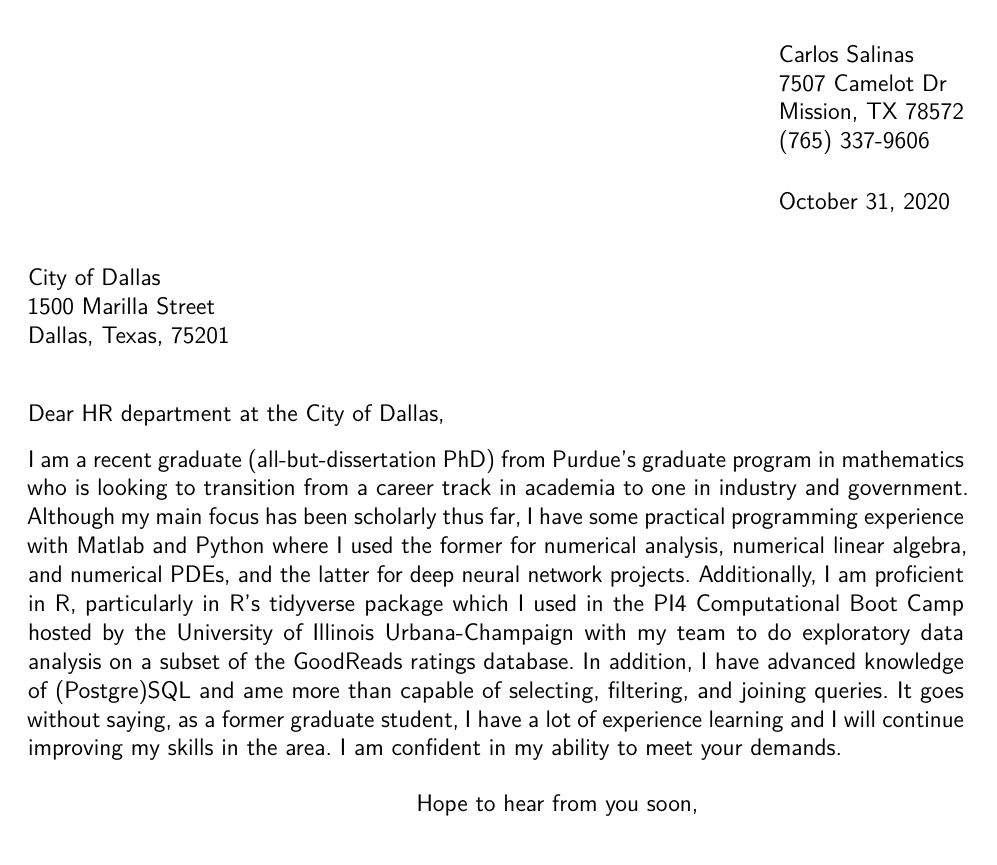
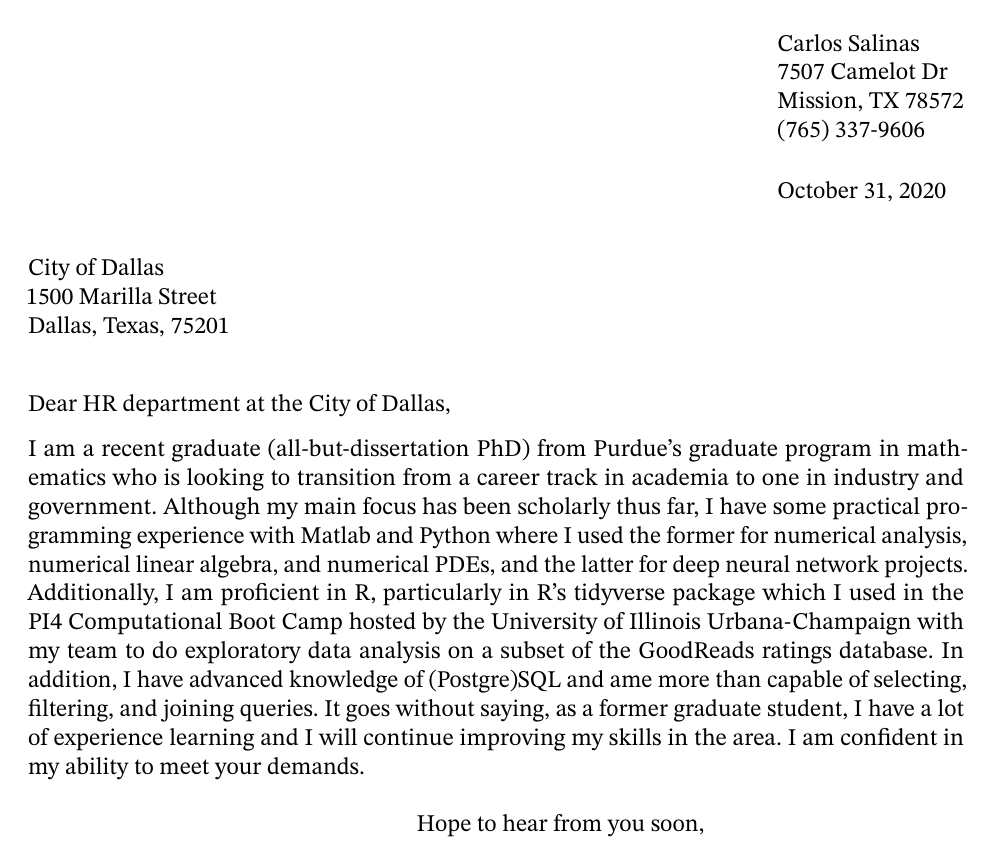
Before and after one commit to cdrlos/Resume, a LaTeX letter (cs-cover.tex): the whole page. Compiled offline with pdfLaTeX.

Commit message:
Recent font changes.

```diff
--- a/cs-cover.tex
+++ b/cs-cover.tex
@@ -1,8 +1,10 @@
 % Cover letter using letter.cls
 \documentclass[12pt]{letter} % default is 10 pt
 \usepackage[hidelinks]{hyperref}
-\usepackage{lmodern}
-\renewcommand{\familydefault}{\sfdefault}
+% \usepackage{lmodern}
+% \renewcommand{\familydefault}{\sfdefault}
+\usepackage{stix2}
+\usepackage{zi4}
 \usepackage[activate={true,nocompatibility},
             final,
             tracking=true,
```
Also changed, not shown: cs-resume.tex (+4 -2 lines).
